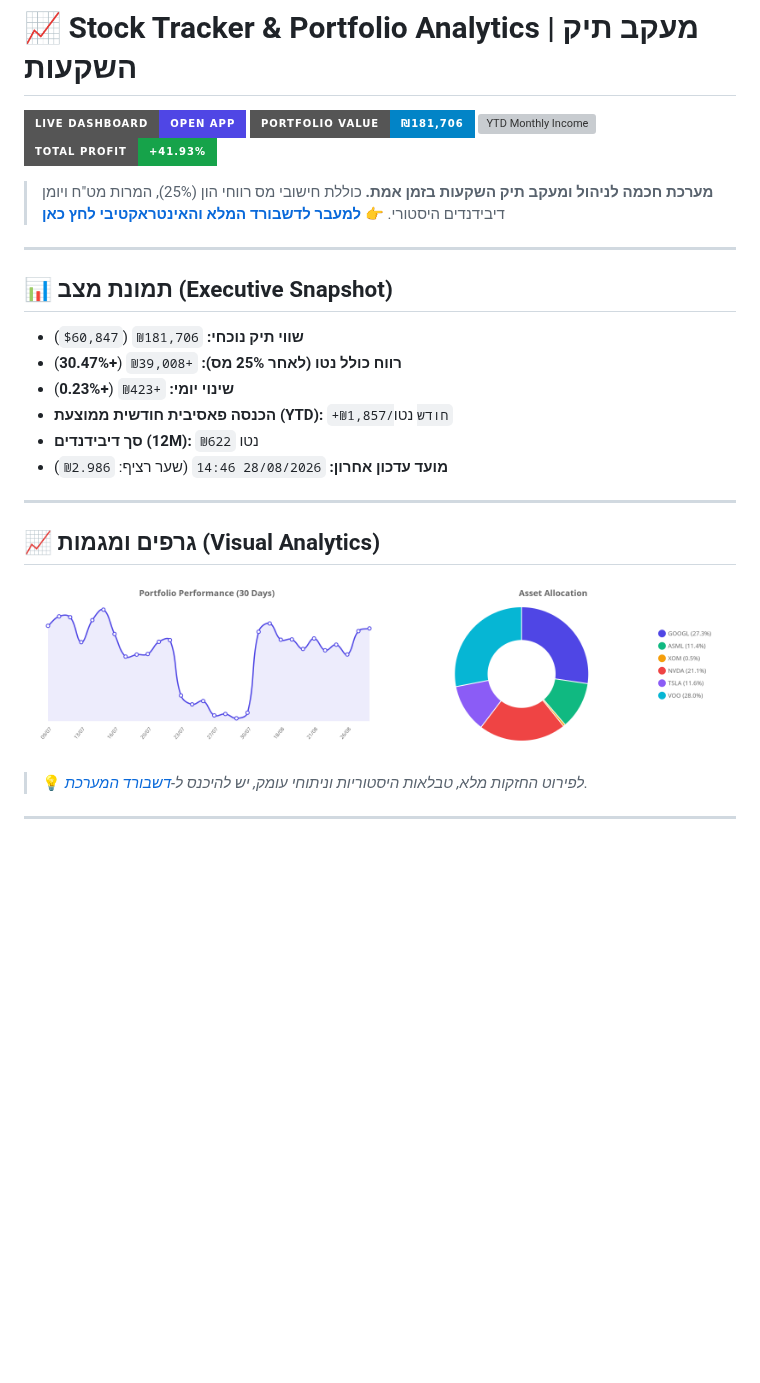
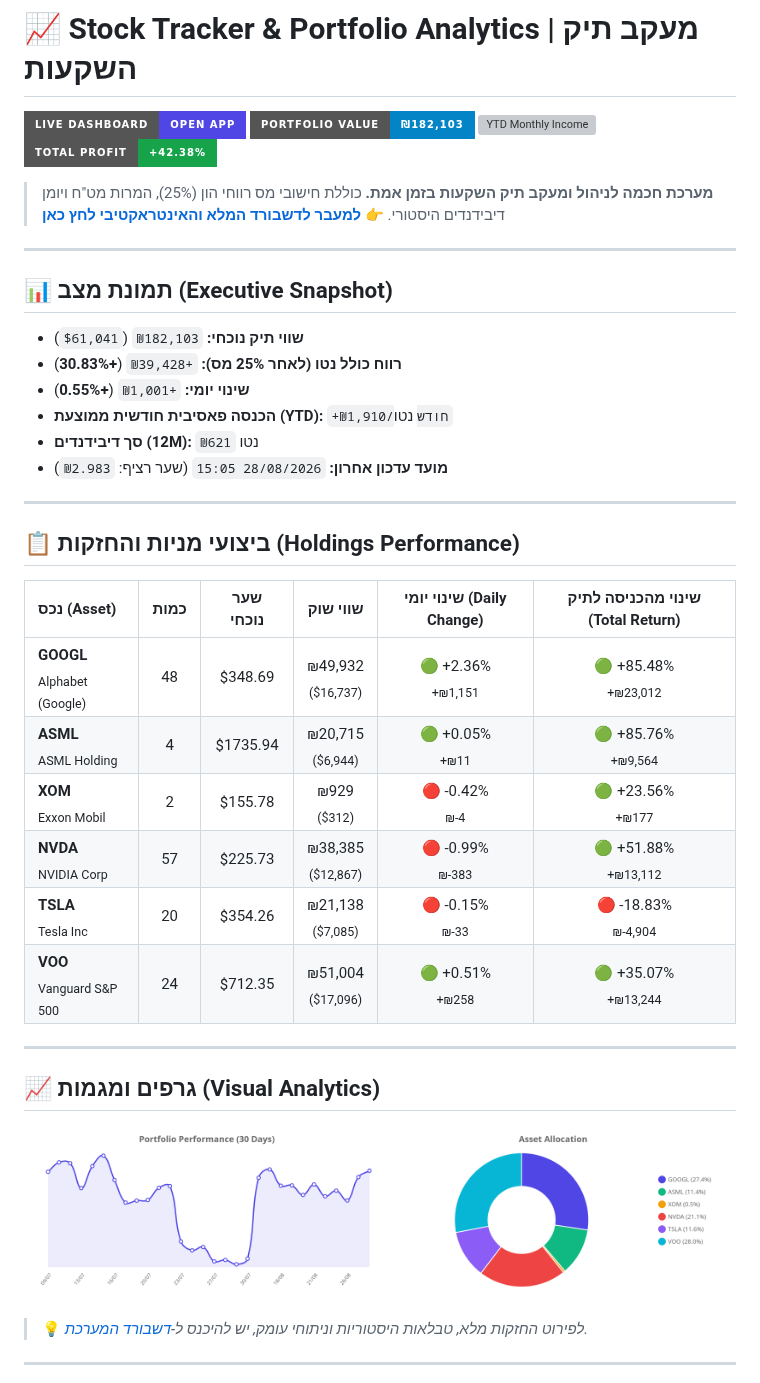
Before and after one commit to Almog787/My-new-stock-trucker, a Markdown page: README.md, the part around the change. Drawn GitHub-style; pictures changed too: data_hub/asset_allocation.png, data_hub/portfolio_performance.png; badges without logos; blank space fills up the shorter version; grey boxes are pictures that could not be loaded.

Commit message:
chore: update portfolio data and metrics
Refresh README statistics and update financial datasets, including exchange rates and performance history.

```diff
--- a/README.md
+++ b/README.md
@@ -1,9 +1,9 @@
 # 📈 Stock Tracker & Portfolio Analytics | מעקב תיק השקעות
 
 [![Interactive Web Dashboard](https://img.shields.io/badge/Live_Dashboard-Open_App-4f46e5?style=for-the-badge&logo=google-chrome&logoColor=white)](https://almog787.github.io/My-new-stock-trucker/)
-[![Total Portfolio Value](https://img.shields.io/badge/Portfolio_Value-₪181%2C706-0284c7?style=for-the-badge&logo=cashapp)](https://almog787.github.io/My-new-stock-trucker/)
-[![YTD Monthly Income](https://img.shields.io/badge/Monthly_Income-+₪2%2C476%2Fmo-4338ca?style=for-the-badge)](https://almog787.github.io/My-new-stock-trucker/)
-[![Total Profit](https://img.shields.io/badge/Total_Profit-+41.93%25-16a34a?style=for-the-badge)](https://almog787.github.io/My-new-stock-trucker/)
+[![Total Portfolio Value](https://img.shields.io/badge/Portfolio_Value-₪182%2C103-0284c7?style=for-the-badge&logo=cashapp)](https://almog787.github.io/My-new-stock-trucker/)
+[![YTD Monthly Income](https://img.shields.io/badge/Monthly_Income-+₪2%2C546%2Fmo-4338ca?style=for-the-badge)](https://almog787.github.io/My-new-stock-trucker/)
+[![Total Profit](https://img.shields.io/badge/Total_Profit-+42.38%25-16a34a?style=for-the-badge)](https://almog787.github.io/My-new-stock-trucker/)
 
 > **מערכת חכמה לניהול ומעקב תיק השקעות בזמן אמת.** כוללת חישובי מס רווחי הון (25%), המרות מט"ח ויומן דיבידנדים היסטורי.
 > 👉 **[למעבר לדשבורד המלא והאינטראקטיבי לחץ כאן](https://almog787.github.io/My-new-stock-trucker/)**
@@ -12,12 +12,25 @@
 
 ## 📊 תמונת מצב (Executive Snapshot)
 
-* **שווי תיק נוכחי:** `₪181,706` (`$60,847`)
-* **רווח כולל נטו (לאחר 25% מס):** `+₪39,008` (**+30.47%**)
-* **שינוי יומי:** `+₪423` (**+0.23%**)
-* **הכנסה פאסיבית חודשית ממוצעת (YTD):** `+₪1,857/חודש` נטו
-* **סך דיבידנדים (12M):** `₪622` נטו
-* **מועד עדכון אחרון:** `28/08/2026 14:46` (שער רציף: `₪2.986`)
+* **שווי תיק נוכחי:** `₪182,103` (`$61,041`)
+* **רווח כולל נטו (לאחר 25% מס):** `+₪39,428` (**+30.83%**)
+* **שינוי יומי:** `+₪1,001` (**+0.55%**)
+* **הכנסה פאסיבית חודשית ממוצעת (YTD):** `+₪1,910/חודש` נטו
+* **סך דיבידנדים (12M):** `₪621` נטו
+* **מועד עדכון אחרון:** `28/08/2026 15:05` (שער רציף: `₪2.983`)
+
+---
+
+## 📋 ביצועי מניות והחזקות (Holdings Performance)
+
+| נכס (Asset) | כמות | שער נוכחי | שווי שוק | שינוי יומי (Daily Change) | שינוי מהכניסה לתיק (Total Return) |
+| :--- | :---: | :---: | :---: | :---: | :---: |
+| **GOOGL** <br><sub>Alphabet (Google)</sub> | 48 | $348.69 | ₪49,932 <br><sub>($16,737)</sub> | 🟢 +2.36% <br><sub>+₪1,151</sub> | 🟢 +85.48% <br><sub>+₪23,012</sub> |
+| **ASML** <br><sub>ASML Holding</sub> | 4 | $1735.94 | ₪20,715 <br><sub>($6,944)</sub> | 🟢 +0.05% <br><sub>+₪11</sub> | 🟢 +85.76% <br><sub>+₪9,564</sub> |
+| **XOM** <br><sub>Exxon Mobil</sub> | 2 | $155.78 | ₪929 <br><sub>($312)</sub> | 🔴 -0.42% <br><sub>₪-4</sub> | 🟢 +23.56% <br><sub>+₪177</sub> |
+| **NVDA** <br><sub>NVIDIA Corp</sub> | 57 | $225.73 | ₪38,385 <br><sub>($12,867)</sub> | 🔴 -0.99% <br><sub>₪-383</sub> | 🟢 +51.88% <br><sub>+₪13,112</sub> |
+| **TSLA** <br><sub>Tesla Inc</sub> | 20 | $354.26 | ₪21,138 <br><sub>($7,085)</sub> | 🔴 -0.15% <br><sub>₪-33</sub> | 🔴 -18.83% <br><sub>₪-4,904</sub> |
+| **VOO** <br><sub>Vanguard S&P 500</sub> | 24 | $712.35 | ₪51,004 <br><sub>($17,096)</sub> | 🟢 +0.51% <br><sub>+₪258</sub> | 🟢 +35.07% <br><sub>+₪13,244</sub> |
 
 ---
 
```
Also changed, not shown: 4 other files.
